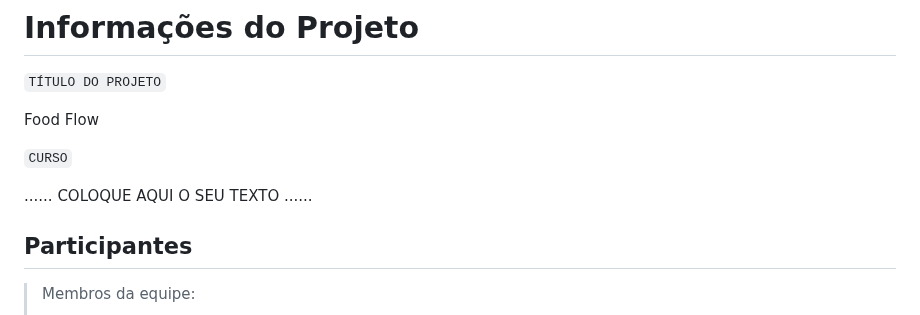
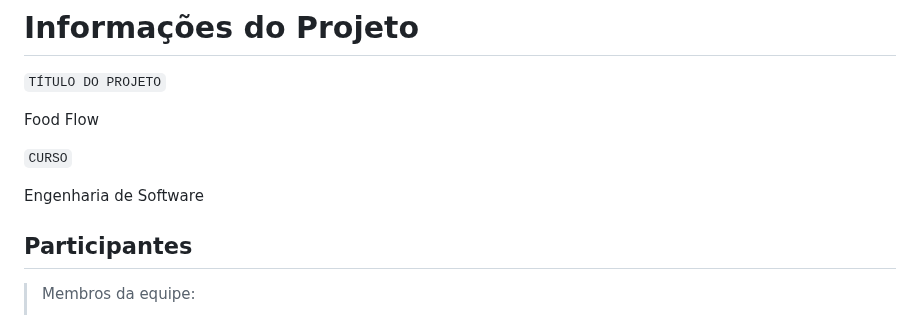
Before and after one commit to ICEI-PUC-Minas-PMGES-TI/pmg-es-2024-1-ti1-2401100-g4-fila-na-cantina-1, a Markdown page: docs/relatorio/Relatorio Tecnico - TEMPLATE.md, the part around the change. Rendered like a GitHub page.

Commit message:
Update Relatorio Tecnico - TEMPLATE.md
Atualização do curso

```diff
--- a/docs/relatorio/Relatorio Tecnico - TEMPLATE.md
+++ b/docs/relatorio/Relatorio Tecnico - TEMPLATE.md
@@ -5,7 +5,7 @@ Food Flow
 
 `CURSO`
 
-......  COLOQUE AQUI O SEU TEXTO ......
+Engenharia de Software
 
 ## Participantes
 
```
